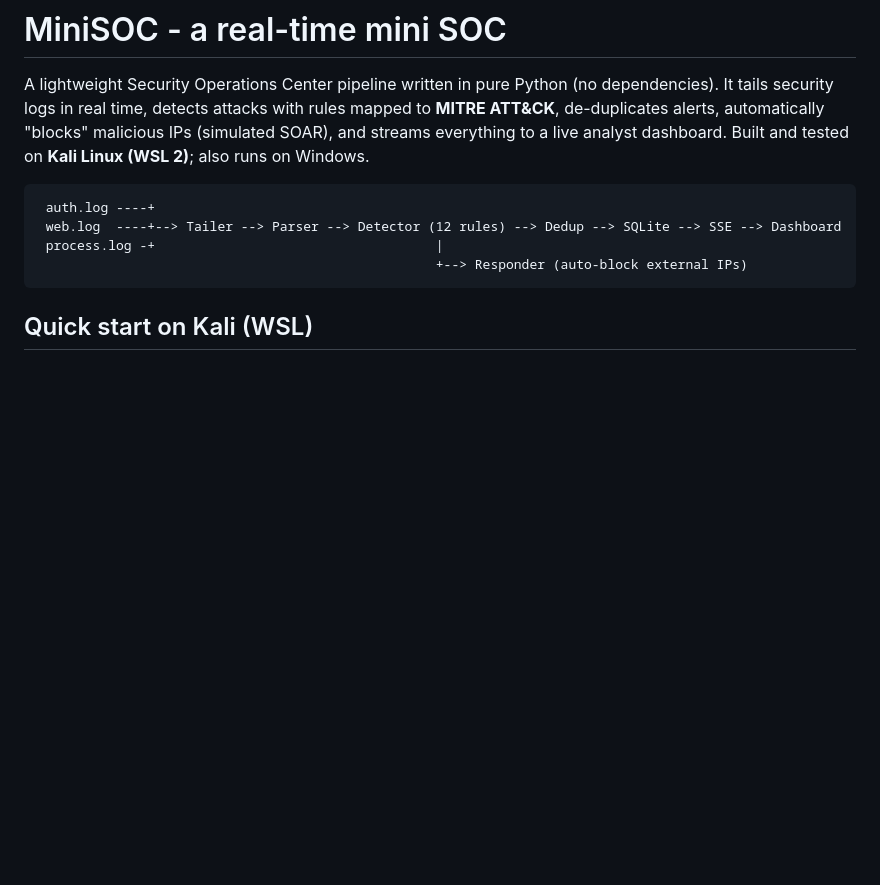
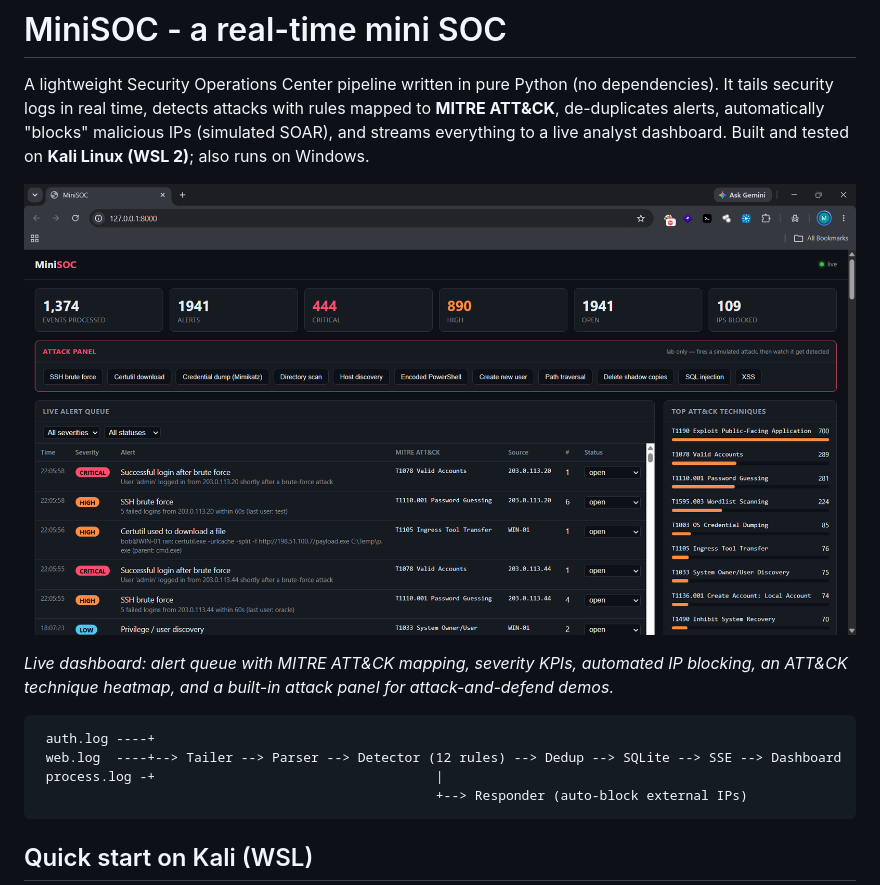
Before and after one commit to potatoomann/minisoc, a Markdown page: README.md, the part around the change. Rendered like a GitHub page; pictures changed too: docs/dashboard.png (added); blank space fills up the shorter version.

Commit message:
Add dashboard screenshot to README
Co-Authored-By: Claude Opus 4.8 <noreply@anthropic.com>

````diff
--- a/README.md
+++ b/README.md
@@ -5,6 +5,11 @@ It tails security logs in real time, detects attacks with rules mapped to **MITR
 de-duplicates alerts, automatically "blocks" malicious IPs (simulated SOAR), and streams
 everything to a live analyst dashboard. Built and tested on **Kali Linux (WSL 2)**; also
 runs on Windows.
+
+![MiniSOC dashboard](docs/dashboard.png)
+
+*Live dashboard: alert queue with MITRE ATT&CK mapping, severity KPIs, automated IP blocking,
+an ATT&CK technique heatmap, and a built-in attack panel for attack-and-defend demos.*
 
 ```
  auth.log ----+
````
